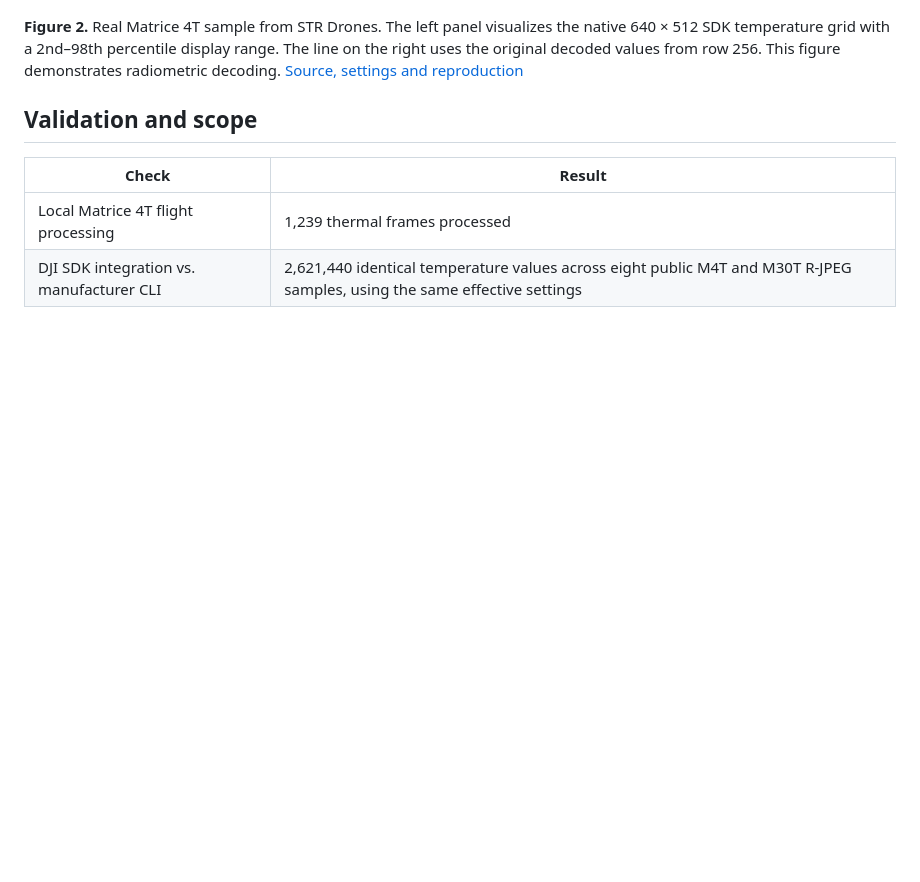
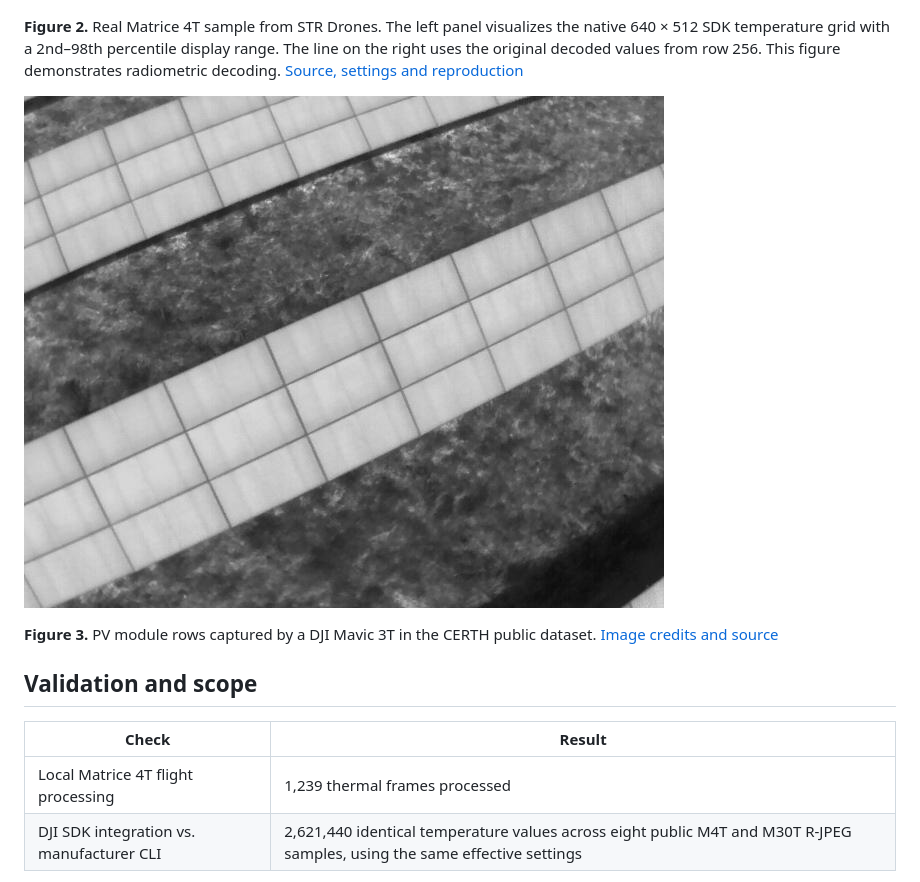
Before and after one commit to yusufzb/pvdelta, a Markdown page: README.md, the part around one of its changes. GitHub-like rendering; blank space fills up the shorter version.

```diff
--- a/README.md
+++ b/README.md
@@ -51,6 +65,11 @@ panel IDs, rows, racks and strings. [Measurement profiles](docs/measurement-prof
 the native 640 × 512 SDK temperature grid with a 2nd–98th percentile display
 range. The line on the right uses the original decoded values from row 256.
 This figure demonstrates radiometric decoding. [Source, settings and reproduction](docs/assets/IMAGE-CREDITS.md)
+
+![Public DJI Mavic 3T thermal image showing rows of solar panels](docs/assets/pv-array-thermal.png)
+
+**Figure 3.** PV module rows captured by a DJI Mavic 3T in the CERTH public
+dataset. [Image credits and source](docs/assets/IMAGE-CREDITS.md)
 
 ## Validation and scope
 
```
Also changed, not shown: other parts of README.md (+20 -6 lines), docs/assets/IMAGE-CREDITS.md (+13 -2 lines), docs/assets/field-debris-thermal.png (added), 1 other file.
